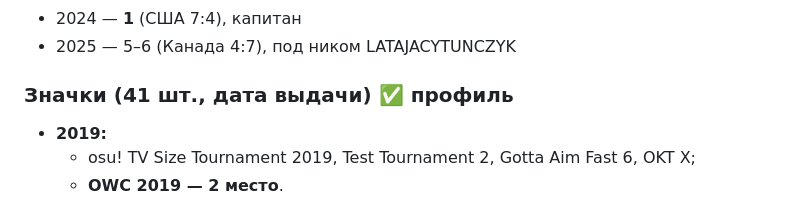
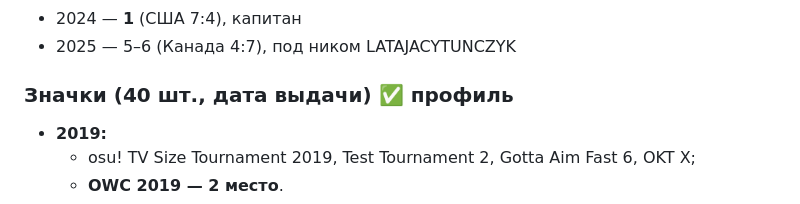
Before and after one commit to Justi1111/Claude-code, a Markdown page: osu-edit/ft/DOSSIER.md, the part around the change. Drawn GitHub-style.

```diff
--- a/osu-edit/ft/DOSSIER.md
+++ b/osu-edit/ft/DOSSIER.md
@@ -391,7 +391,7 @@
 - 2024 — **1** (США 7:4), капитан
 - 2025 — 5–6 (Канада 4:7), под ником LATAJACYTUNCZYK
 
-### Значки (41 шт., дата выдачи) ✅ профиль
+### Значки (40 шт., дата выдачи) ✅ профиль
 - **2019:**
   - osu! TV Size Tournament 2019, Test Tournament 2, Gotta Aim Fast 6, OKT X;
   - **OWC 2019 — 2 место**.
```
Also changed, not shown: osu-edit/ft/TIMELINE.md (added, +230 -0 lines).
